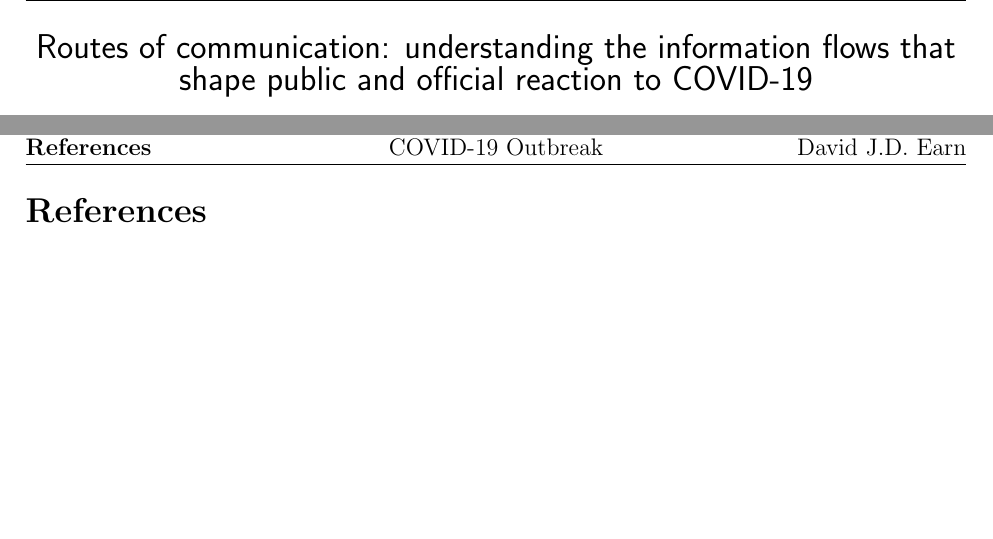
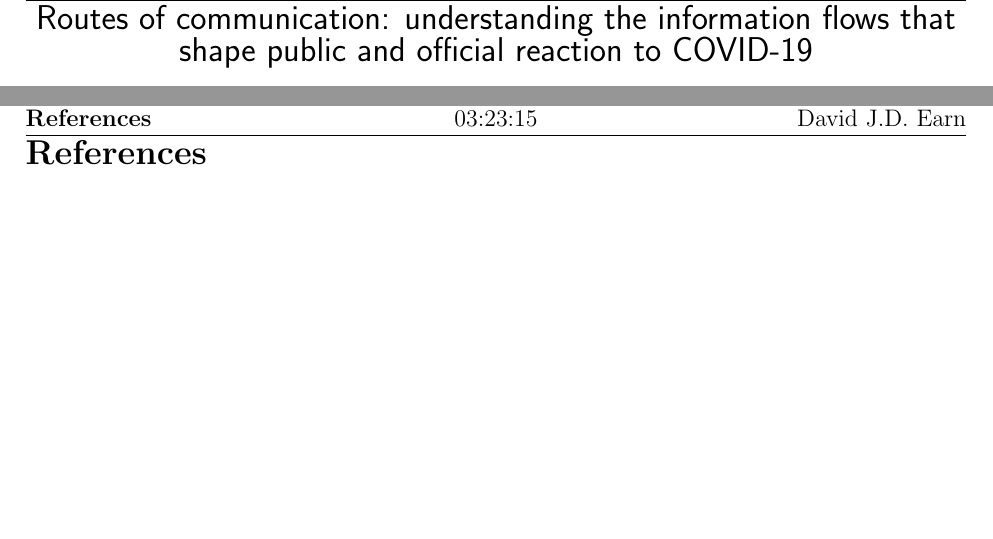
Before and after one commit to cfshi/coronavirus, a LaTeX document (cihr_proposal.tex, which reads propHead.tex, propParams.tex): two parts of pages 1 and 7 of 7, joined at a grey line, cut so that both start at the same text. Compiled offline with pdfLaTeX.

Commit message:
pushing timestamp

```diff
--- a/propHead.tex
+++ b/propHead.tex
@@ -2,6 +2,10 @@
 \usepackage{hyperref}
 \hypersetup{pageanchor=false}
 \usepackage{fancyhdr}
+\usepackage[yyyymmdd,hhmmss]{datetime}
+\pagestyle{fancy}
+\rfoot{Compiled on \today\ at \currenttime}
+
 
 \usepackage{graphicx}
 \usepackage{grffile}
--- a/propParams.tex
+++ b/propParams.tex
@@ -19,7 +19,7 @@
 
 \newcommand{\numpages}{5}
 \newcommand{\refpages}{5}
-\newcommand{\toptitle}{Analysis to support \\ COVID-19 Outbreak}
+\newcommand{\toptitle}{Analysis to improve outbreak communication \\ \today \\  \currenttime}
 \newcommand{\fulltitle}{Routes of communication: understanding the information flows that shape public and official reaction to COVID-19}
 
 \newcommand{\applicant}{David J.D. Earn}
```
